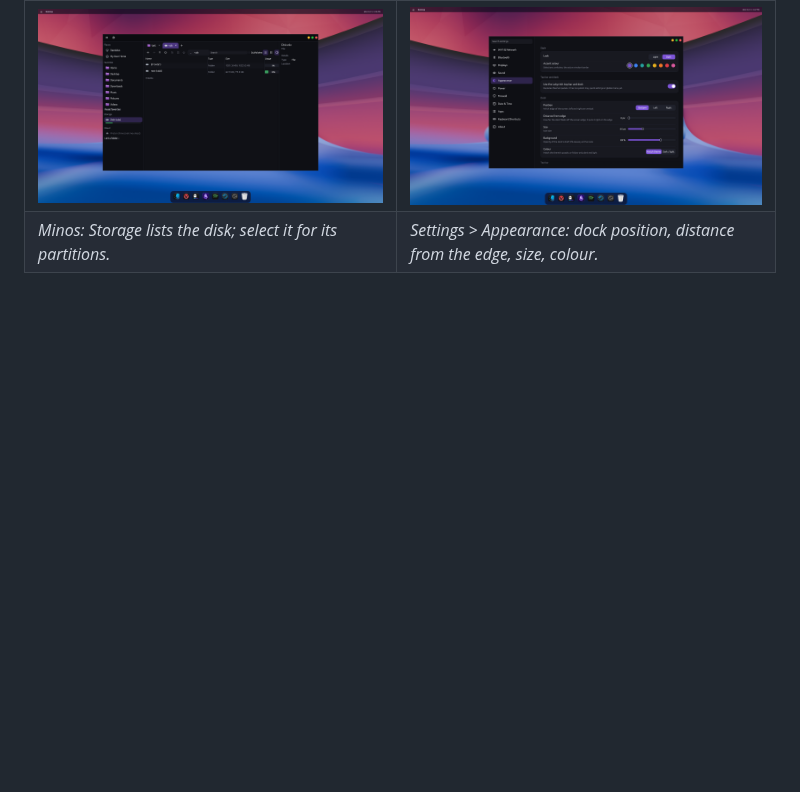
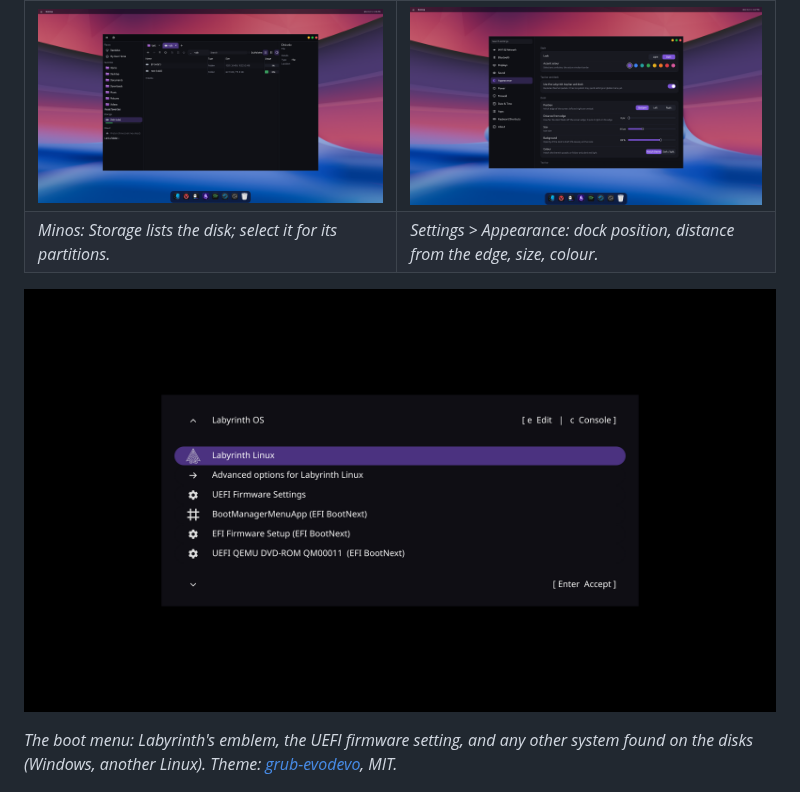
Before and after one commit to Artifex-Technologies/Labyrinth_OS, a Markdown page: README.md, the part around the change. Rendered like a GitHub page; pictures changed too: assets/screenshots/boot-menu.png (added); blank space fills up the shorter version.

Commit message:
README: boot menu screenshot; status notes for the GRUB theme

```diff
--- a/README.md
+++ b/README.md
@@ -8,6 +8,10 @@
 | *The installer: the same dark look as the apps; the computer's name is asked here.* | *Name, login and computer name.* |
 | ![Minos, the file explorer](assets/screenshots/minos.png) | ![Settings, Appearance](assets/screenshots/settings.png) |
 | *Minos: Storage lists the disk; select it for its partitions.* | *Settings > Appearance: dock position, distance from the edge, size, colour.* |
+
+![The boot menu](assets/screenshots/boot-menu.png)
+
+*The boot menu: Labyrinth's emblem, the UEFI firmware setting, and any other system found on the disks (Windows, another Linux). Theme: [grub-evodevo](https://github.com/ftonneau/grub-evodevo), MIT.*
 
 ![Calculator](assets/screenshots/calculator.png)
 
```
Also changed, not shown: docs/STATUS.md (+3 -0 lines).
